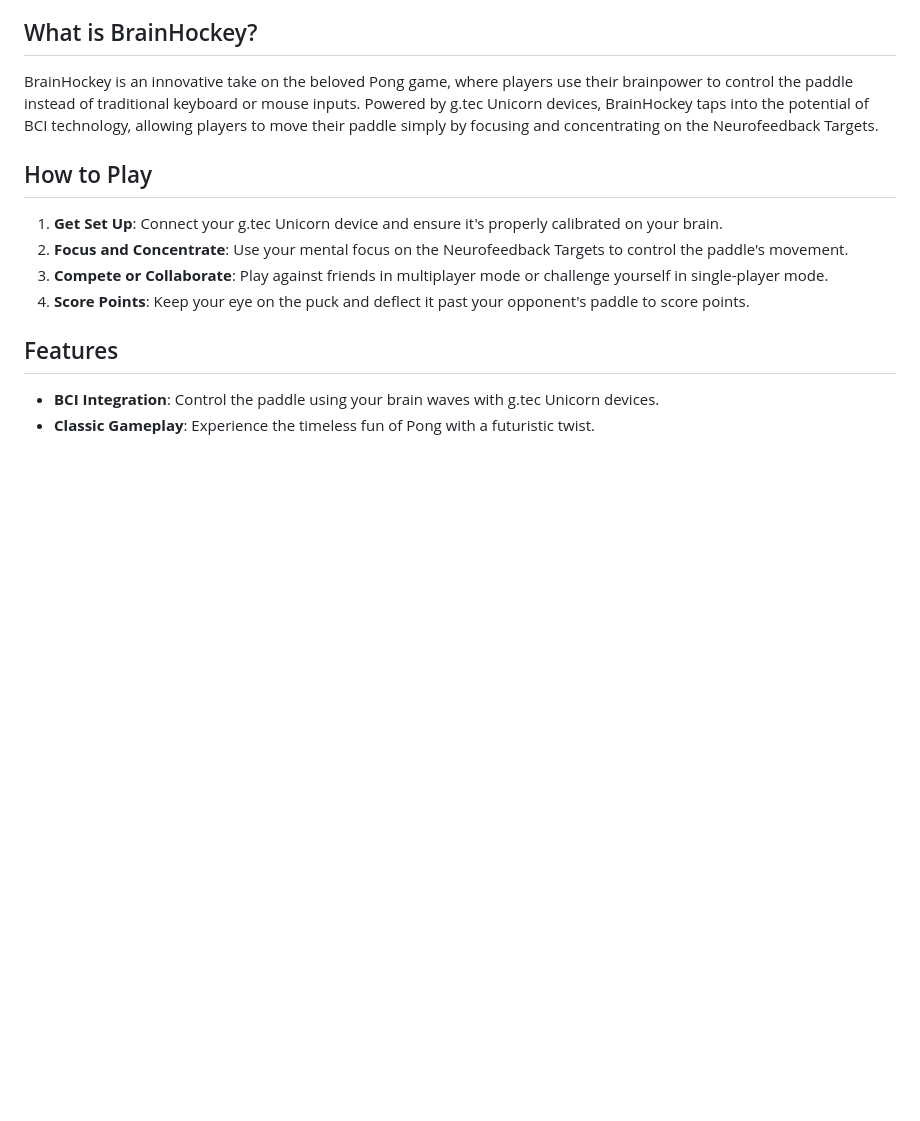
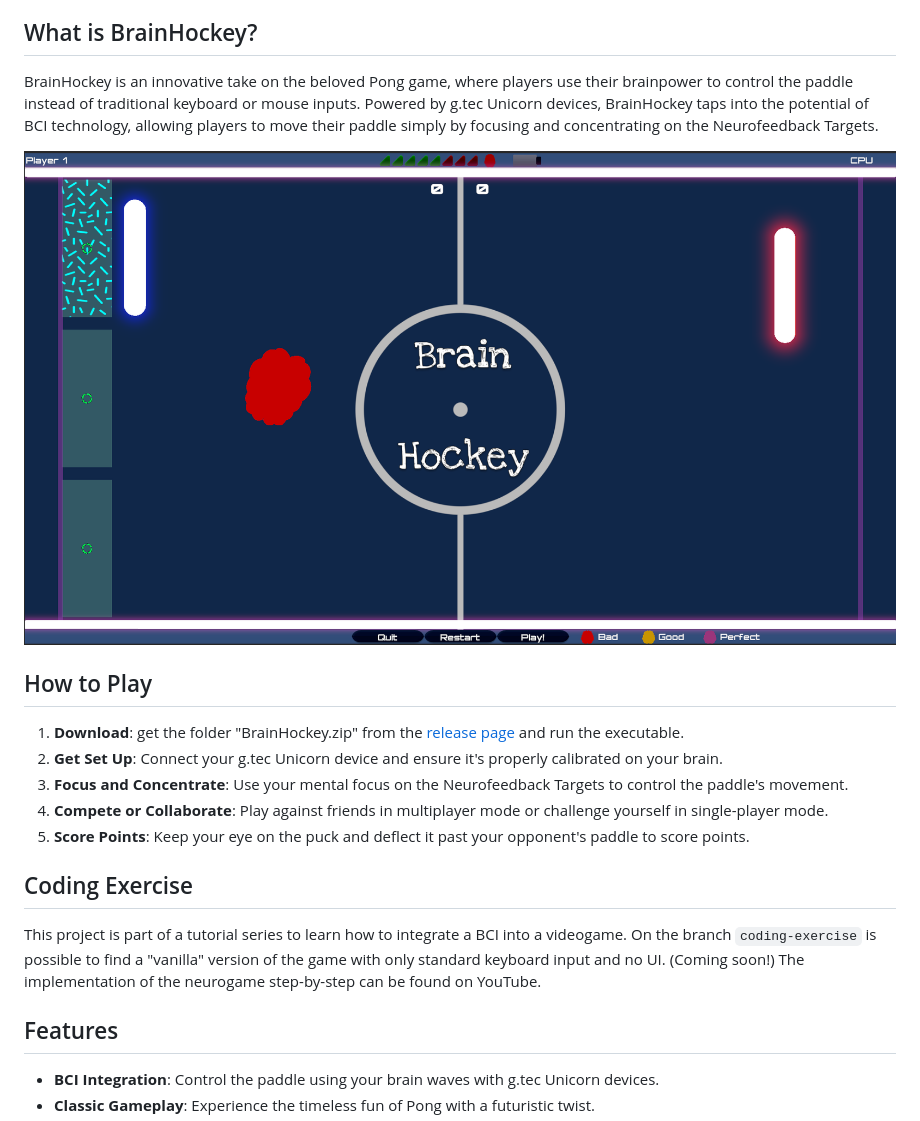
Before and after one commit to BRomans/BrainHockey, a Markdown page: README.md, the part around the change printed below. GitHub-like rendering; pictures changed too: Assets/Images/in_game.png (added); blank space fills up the shorter version.

Commit message:
:sparkles: cherry picked background and Readme from main branch

```diff
--- a/README.md
+++ b/README.md
@@ -6,12 +6,21 @@ Welcome to BrainHockey, a mind-bending twist on the classic arcade game Pong! Ge
 
 BrainHockey is an innovative take on the beloved Pong game, where players use their brainpower to control the paddle instead of traditional keyboard or mouse inputs. Powered by g.tec Unicorn devices, BrainHockey taps into the potential of BCI technology, allowing players to move their paddle simply by focusing and concentrating on the Neurofeedback Targets.
 
+![In-game screenshot](Assets/Images/in_game.png)
+
+
 ## How to Play
 
-1. **Get Set Up**: Connect your g.tec Unicorn device and ensure it's properly calibrated on your brain.
-2. **Focus and Concentrate**: Use your mental focus on the Neurofeedback Targets to control the paddle's movement.
-3. **Compete or Collaborate**: Play against friends in multiplayer mode or challenge yourself in single-player mode.
-4. **Score Points**: Keep your eye on the puck and deflect it past your opponent's paddle to score points.
+1. **Download**: get the folder "BrainHockey.zip" from the [release page](https://github.com/BRomans/BrainHockey/releases/tag/v1.0.0) and run the executable.
+2. **Get Set Up**: Connect your g.tec Unicorn device and ensure it's properly calibrated on your brain.
+3. **Focus and Concentrate**: Use your mental focus on the Neurofeedback Targets to control the paddle's movement.
+4. **Compete or Collaborate**: Play against friends in multiplayer mode or challenge yourself in single-player mode.
+5. **Score Points**: Keep your eye on the puck and deflect it past your opponent's paddle to score points.
+
+## Coding Exercise
+This project is part of a tutorial series to learn how to integrate a BCI into a videogame.
+On the branch `coding-exercise` is possible to find a "vanilla" version of the game with only standard keyboard input and no UI.
+(Coming soon!) The implementation of the neurogame step-by-step can be found on YouTube.
 
 ## Features
 
```
Also changed, not shown: other parts of README.md (+2 -0 lines), Assets/Images/HockeyField.png.
